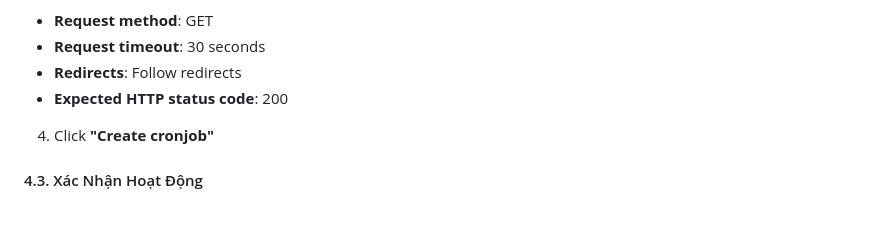
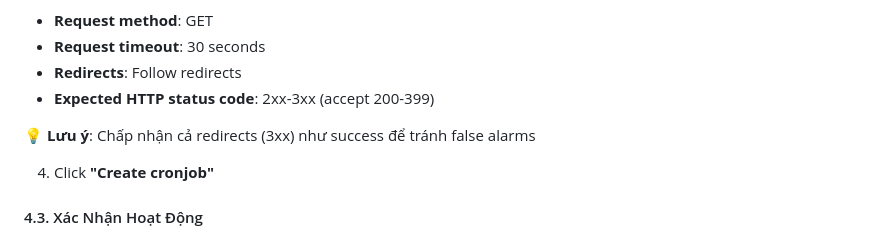
Before and after one commit to quockhanh41/gia_su, a Markdown page: RENDER_DEPLOY.md, the part around the change. GitHub-like rendering; blank space fills up the shorter version.

```diff
--- a/RENDER_DEPLOY.md
+++ b/RENDER_DEPLOY.md
@@ -112,7 +112,9 @@ Render free tier sẽ **SLEEP SAU 15 PHÚT** không hoạt động. Để tránh
 - **Request method**: GET
 - **Request timeout**: 30 seconds
 - **Redirects**: Follow redirects
-- **Expected HTTP status code**: 200
+- **Expected HTTP status code**: 2xx-3xx (accept 200-399)
+
+💡 **Lưu ý**: Chấp nhận cả redirects (3xx) như success để tránh false alarms
 
 4. Click **"Create cronjob"**
 
```
Also changed, not shown: CRONJOB_SETUP.md (+7 -2 lines).
